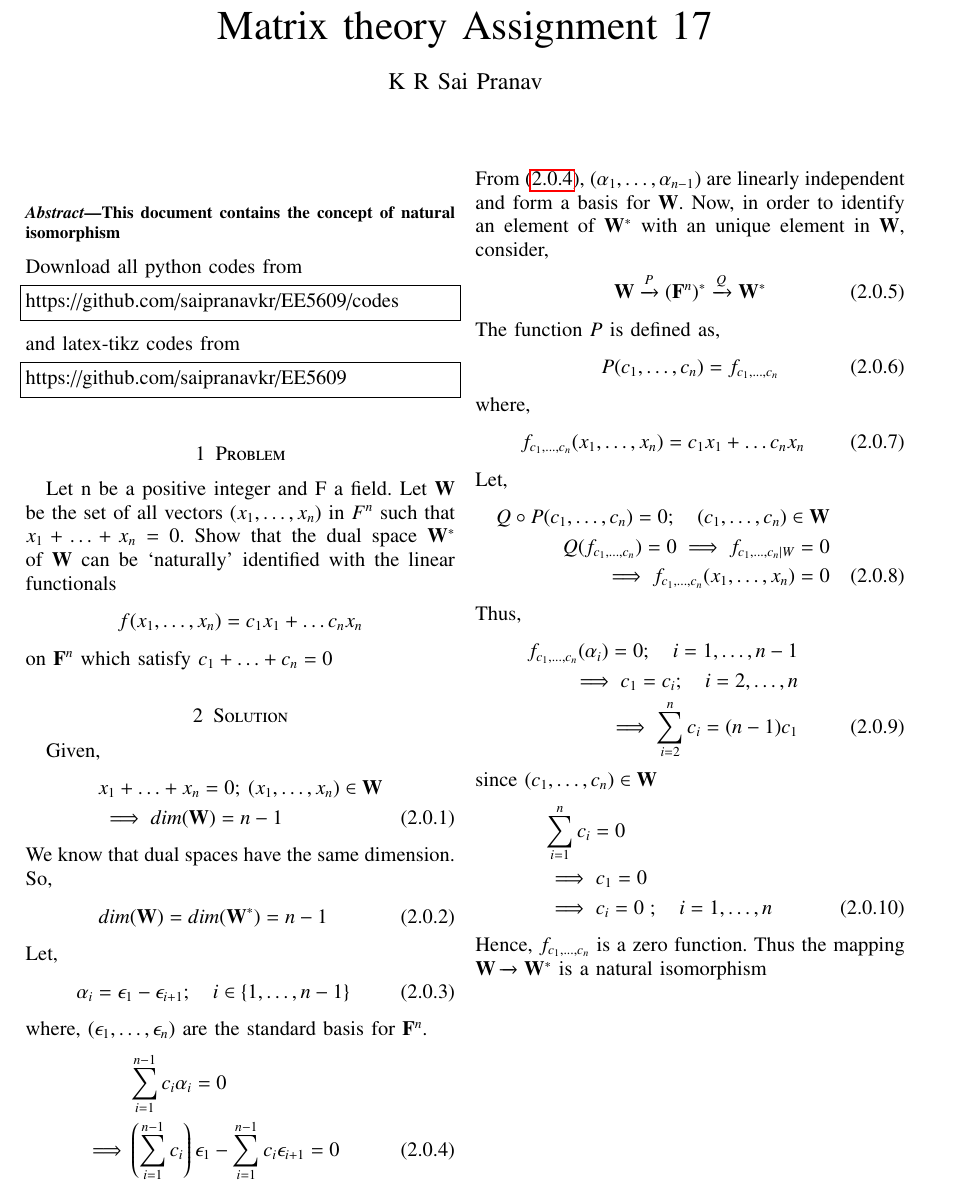
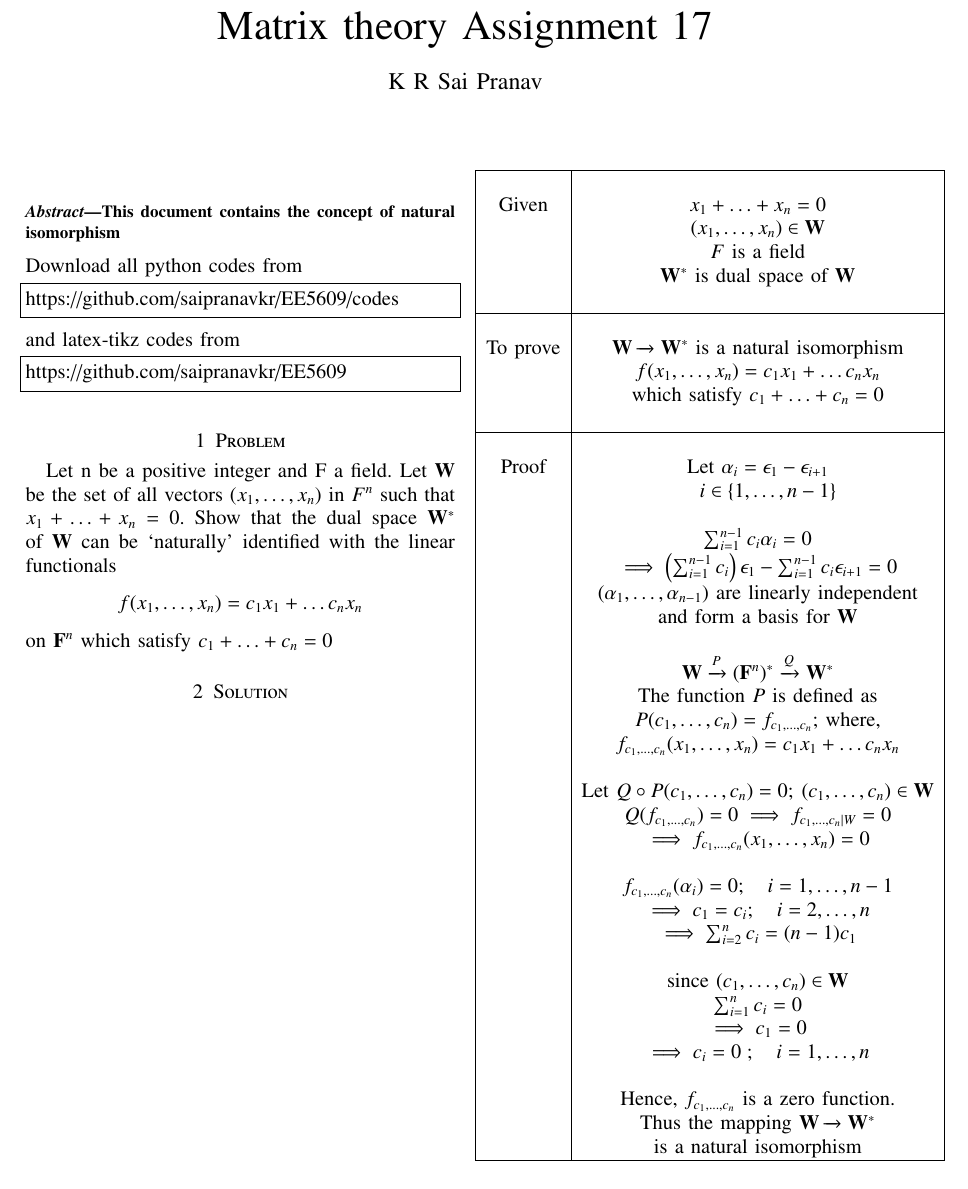
Before and after one commit to saipranavkr/EE5609, a LaTeX problem sheet (Assignment_17/Assignment_17.tex): part of the page, cut so that both start at the same text. Compiled offline with pdfLaTeX.

Commit message:
Add files via upload

```diff
--- a/Assignment_17/Assignment_17.tex
+++ b/Assignment_17/Assignment_17.tex
@@ -266,53 +266,55 @@ on $\vec{F}^n$ which satisfy $c_1 + \hdots + c_n = 0$
 %
 %
 \section{Solution}
-Given,
-\begin{align}
-    &x_1+ \hdots+x_n = 0; \: (x_1, \hdots , x_n) \in \vec{W} \nonumber \\
-    &\implies dim(\vec{W}) = n-1 \label{eq:2_1}
-\end{align}
-We know that dual spaces have the same dimension. So,
-\begin{align}
-    dim(\vec{W}) = dim(\vec{W^*}) = n-1 \label{eq:2_2}
-\end{align}
-Let,
-\begin{align}
-    \alpha_i = \epsilon_1 - \epsilon_{i+1}; \quad i \in \{1,\hdots, n-1\} \label{eq:2_3}
-\end{align}
-where, $(\epsilon_1, \hdots, \epsilon_n)$ are the standard basis for $\vec{F}^n$.
-\begin{align}
-    &\sum_{i=1}^{n-1} c_i \alpha_i = 0 \nonumber \\
-    \implies &\left(\sum_{i=1}^{n-1} c_i \right) \epsilon_1 - \sum_{i=1}^{n-1} c_i \epsilon_{i+1} = 0 \label{eq:2_4}
-\end{align}
-From \eqref{eq:2_4}, $(\alpha_1, \hdots, \alpha_{n-1})$ are linearly independent and form a basis for $\vec{W}$. Now, in order to identify an element of $\vec{W}^*$ with an unique element in $\vec{W}$, consider,
-\begin{align} \label{eq:2_5}
-    \vec{W} \xrightarrow{P} (\vec{F}^n)^* \xrightarrow{Q} \vec{W}^*
-\end{align}
-The function $P$ is defined as,
-\begin{align}
-    P(c_1,\hdots,c_n) = f_{c_1,\hdots,c_n} \label{eq:2_6}
-\end{align}
-where,
-\begin{align}
-    f_{c_1,\hdots,c_n}(x_1, \hdots , x_n) = c_1x_1 + \hdots c_nx_n \label{eq:2_7}
-\end{align}
-Let,
-\begin{align}
-    Q \circ P (c_1,\hdots,c_n) = 0; \quad (c_1,\hdots,c_n) \in \vec{W} \nonumber \\
-    Q(f_{c_1,\hdots,c_n}) = 0 \implies f_{c_1,\hdots,c_n|W} = 0 \nonumber \\
-    \implies f_{c_1,\hdots,c_n}(x_1, \hdots , x_n) = 0 \label{eq:2_8}
-\end{align}
-Thus,
-\begin{align}
-    f_{c_1,\hdots,c_n}(\alpha_i) = 0; \quad i = 1,\hdots,n-1 \nonumber \\
-    \implies c_1 = c_i; \quad i = 2,\hdots,n \nonumber \\
-    \implies \sum_{i=2}^n c_i = (n-1)c_1 \label{eq:2_9}
-\end{align}
-since $(c_1,\hdots,c_n) \in \vec{W}$
-\begin{align}
-    &\sum_{i=1}^n c_i = 0 \nonumber \\
-    &\implies c_1 = 0 \nonumber \\
-    &\implies c_i = 0 \; ; \quad i = 1,\hdots,n \label{eq:2_10}
-\end{align}
-Hence, $f_{c_1,\hdots,c_n}$ is a zero function. Thus the mapping $\vec{W} \xrightarrow{} \vec{W}^*$ is a natural isomorphism
+\begin{table}[h!]
+\begin{center}
+\begin{tabular}{|c|c|}
+\hline
+& \\
+Given & $x_1+ \hdots+x_n = 0$ \\
+& $(x_1, \hdots , x_n) \in \vec{W}$\\
+& $F$ is a field\\
+& $\vec{W}^*$ is dual space of $\vec{W}$ \\
+& \\
+\hline
+& \\
+To prove & $\vec{W} \xrightarrow{} \vec{W}^*$ is a natural isomorphism\\
+& $f(x_1, \hdots , x_n) = c_1x_1 + \hdots c_nx_n$\\
+& which satisfy $c_1 + \hdots + c_n = 0$\\
+& \\
+\hline
+& \\
+Proof & Let $\alpha_i = \epsilon_1 - \epsilon_{i+1}$ \\
+& $\quad i \in \{1,\hdots, n-1\}$ \\
+& \\
+& $\sum_{i=1}^{n-1} c_i \alpha_i = 0$ \\
+& $\implies \left(\sum_{i=1}^{n-1} c_i \right) \epsilon_1 - \sum_{i=1}^{n-1} c_i \epsilon_{i+1} = 0$ \\
+& $(\alpha_1, \hdots, \alpha_{n-1})$ are linearly independent \\
+& and form a basis for $\vec{W}$ \\
+& \\
+& $\vec{W} \xrightarrow{P} (\vec{F}^n)^* \xrightarrow{Q} \vec{W}^*$ \\
+& The function $P$ is defined as \\
+& $P(c_1,\hdots,c_n) = f_{c_1,\hdots,c_n}$; where, \\
+& $f_{c_1,\hdots,c_n}(x_1, \hdots , x_n) = c_1x_1 + \hdots c_nx_n$ \\
+& \\
+& Let $Q \circ P (c_1,\hdots,c_n) = 0; \: (c_1,\hdots,c_n) \in \vec{W}$ \\
+& $Q(f_{c_1,\hdots,c_n}) = 0 \implies f_{c_1,\hdots,c_n|W} = 0$ \\
+& $\implies f_{c_1,\hdots,c_n}(x_1, \hdots , x_n) = 0$ \\
+& \\
+& $f_{c_1,\hdots,c_n}(\alpha_i) = 0; \quad i = 1,\hdots,n-1$ \\
+& $\implies c_1 = c_i; \quad i = 2,\hdots,n$ \\
+& $\implies \sum_{i=2}^n c_i = (n-1)c_1$ \\
+& \\
+& since $(c_1,\hdots,c_n) \in \vec{W}$ \\
+& $\sum_{i=1}^n c_i = 0$ \\
+& $\implies c_1 = 0$ \\
+& $\implies c_i = 0 \; ; \quad i = 1,\hdots,n$ \\
+& \\
+& Hence, $f_{c_1,\hdots,c_n}$ is a zero function. \\
+& Thus the mapping $\vec{W} \xrightarrow{} \vec{W}^*$ \\
+& is a natural isomorphism \\
+\hline
+\end{tabular}
+\end{center}
+\end{table}
 \end{document}
```
Also changed, not shown: Assignment_17/Assignment_17.pdf.
